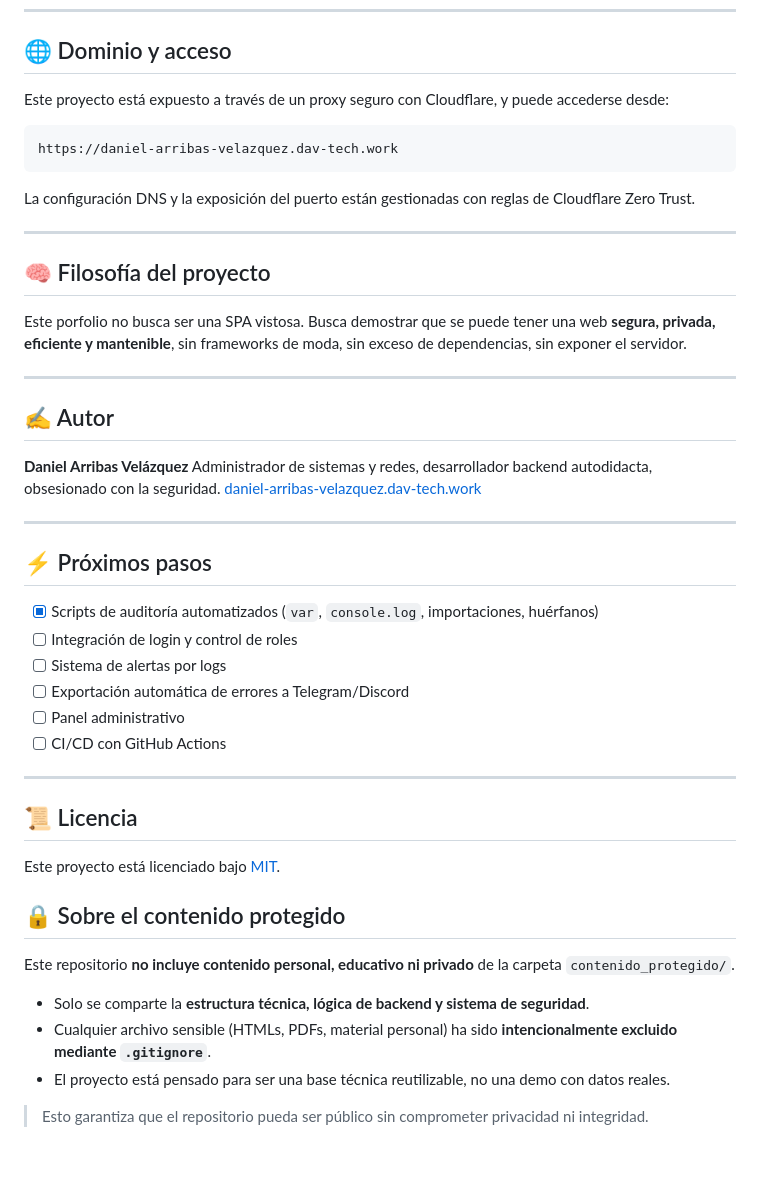
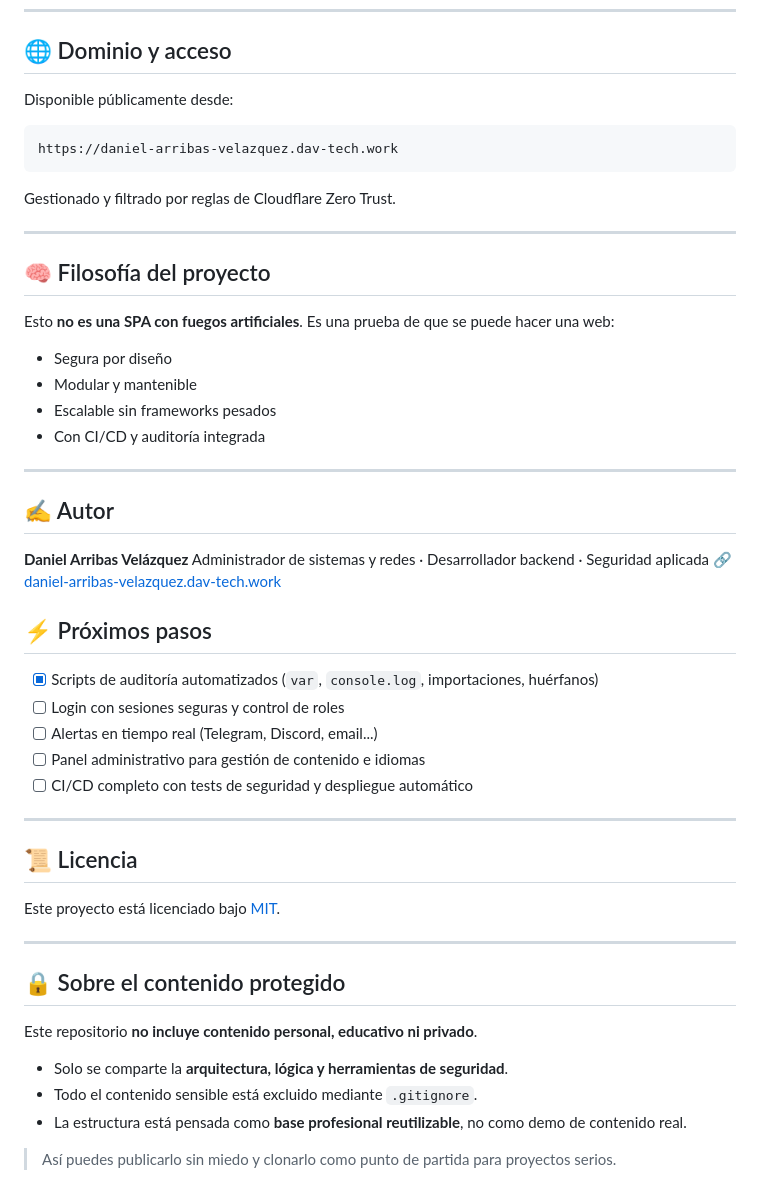
Before and after one commit to dav-tech-work/porfolio, a Markdown page: README.md, the part around one of its changes. GitHub-like rendering; blank space fills up the shorter version.

````diff
--- a/README.md
+++ b/README.md
@@ -158,39 +143,39 @@ Esto analiza los HTML y genera `public/assets/data/buscador.json` para el buscad
 
 ## 🌐 Dominio y acceso
 
-Este proyecto está expuesto a través de un proxy seguro con Cloudflare, y puede accederse desde:
-
+Disponible públicamente desde:
 ```
 https://daniel-arribas-velazquez.dav-tech.work
 ```
-
-La configuración DNS y la exposición del puerto están gestionadas con reglas de Cloudflare Zero Trust.
+Gestionado y filtrado por reglas de Cloudflare Zero Trust.
 
 ---
 
 ## 🧠 Filosofía del proyecto
 
-Este porfolio no busca ser una SPA vistosa.
-Busca demostrar que se puede tener una web **segura, privada, eficiente y mantenible**, sin frameworks de moda, sin exceso de dependencias, sin exponer el servidor.
+Esto **no es una SPA con fuegos artificiales**. Es una prueba de que se puede hacer una web:
+
+- Segura por diseño
+- Modular y mantenible
+- Escalable sin frameworks pesados
+- Con CI/CD y auditoría integrada
 
 ---
 
 ## ✍️ Autor
 
 **Daniel Arribas Velázquez**
-Administrador de sistemas y redes, desarrollador backend autodidacta, obsesionado con la seguridad.
-[daniel-arribas-velazquez.dav-tech.work](https://daniel-arribas-velazquez.dav-tech.work/)
+Administrador de sistemas y redes · Desarrollador backend · Seguridad aplicada
+🔗 [daniel-arribas-velazquez.dav-tech.work](https://daniel-arribas-velazquez.dav-tech.work)
 
----
 
 ## ⚡ Próximos pasos
 
 - [x] Scripts de auditoría automatizados (`var`, `console.log`, importaciones, huérfanos)
-- [ ] Integración de login y control de roles
-- [ ] Sistema de alertas por logs
-- [ ] Exportación automática de errores a Telegram/Discord
-- [ ] Panel administrativo
-- [ ] CI/CD con GitHub Actions
+- [ ] Login con sesiones seguras y control de roles
+- [ ] Alertas en tiempo real (Telegram, Discord, email...)
+- [ ] Panel administrativo para gestión de contenido e idiomas
+- [ ] CI/CD completo con tests de seguridad y despliegue automático
 
 ---
 
@@ -198,12 +183,14 @@ Administrador de sistemas y redes, desarrollador backend autodidacta, obsesionad
 
 Este proyecto está licenciado bajo [MIT](LICENSE).
 
+---
+
 ## 🔒 Sobre el contenido protegido
 
-Este repositorio **no incluye contenido personal, educativo ni privado** de la carpeta `contenido_protegido/`.
+Este repositorio **no incluye contenido personal, educativo ni privado**.
 
-- Solo se comparte la **estructura técnica, lógica de backend y sistema de seguridad**.
-- Cualquier archivo sensible (HTMLs, PDFs, material personal) ha sido **intencionalmente excluido mediante `.gitignore`**.
-- El proyecto está pensado para ser una base técnica reutilizable, no una demo con datos reales.
+- Solo se comparte la **arquitectura, lógica y herramientas de seguridad**.
+- Todo el contenido sensible está excluido mediante `.gitignore`.
+- La estructura está pensada como **base profesional reutilizable**, no como demo de contenido real.
 
-> Esto garantiza que el repositorio pueda ser público sin comprometer privacidad ni integridad.
+> Así puedes publicarlo sin miedo y clonarlo como punto de partida para proyectos serios.
````
Also changed, not shown: other parts of README.md (+51 -66 lines).
